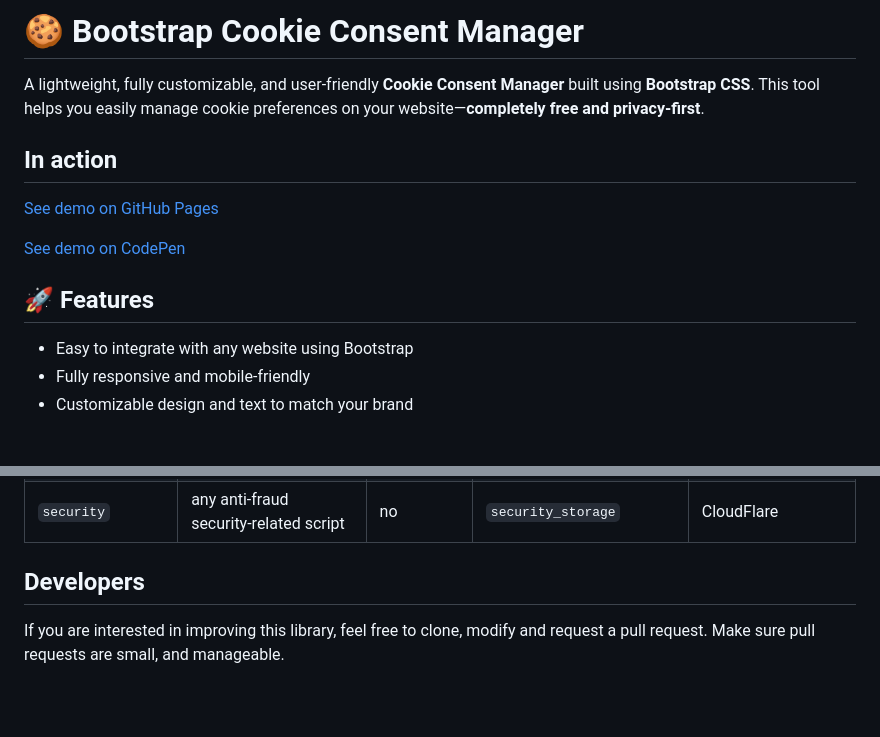
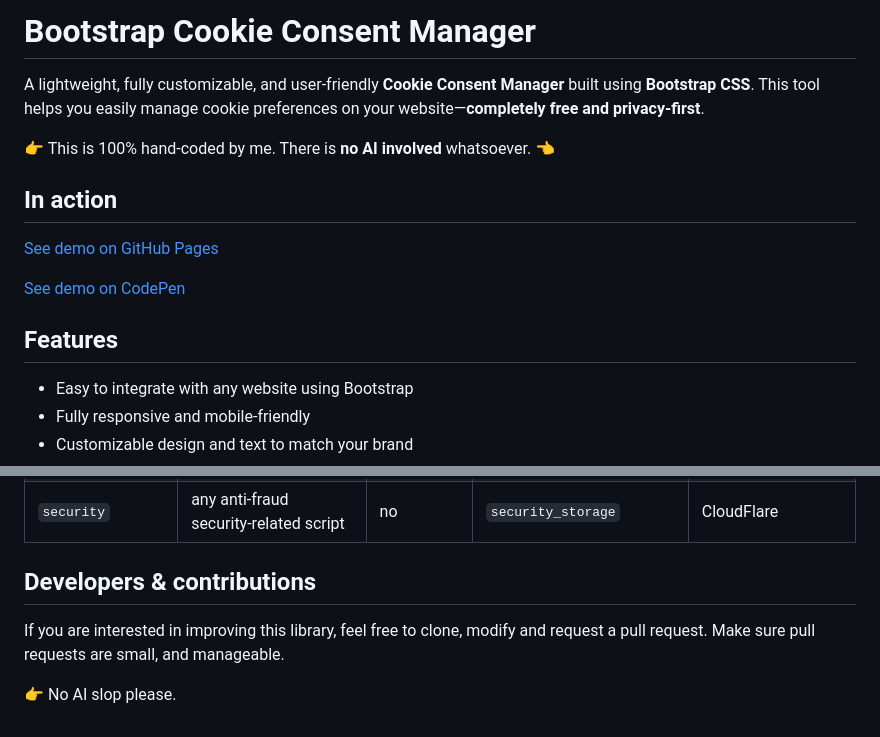
Before and after one commit to ashkan-ahmadi/bootstrap-cookie-consent-manager, a Markdown page: README.md, 2 parts joined by grey strips. GitHub-like rendering; blank space fills up the shorter version.

```diff
--- a/README.md
+++ b/README.md
@@ -1,6 +1,8 @@
-# 🍪 Bootstrap Cookie Consent Manager
+# Bootstrap Cookie Consent Manager
 
 A lightweight, fully customizable, and user-friendly **Cookie Consent Manager** built using **Bootstrap CSS**. This tool helps you easily manage cookie preferences on your website—**completely free and privacy-first**.
+
+👉 This is 100% hand-coded by me. There is **no AI involved** whatsoever. 👈
 
 ## In action
 
@@ -8,7 +10,7 @@ A lightweight, fully customizable, and user-friendly **Cookie Consent Manager**
 
 [See demo on CodePen](https://codepen.io/AshkanAhmadi/full/YPPBxjE)
 
-## 🚀 Features
+## Features
 
 - Easy to integrate with any website using Bootstrap
 - Fully responsive and mobile-friendly
@@ -215,6 +217,8 @@ Has to match one of these:
 | `personalization` | any script that relies on the user's browsing history or previous behavior              | yes                       | `personalization_storage`                              | Recommended Products based on Previous Visit             |
 | `security`        | any anti-fraud security-related script                                                  | no                        | `security_storage`                                     | CloudFlare                                               |
 
-## Developers
+## Developers & contributions
 
 If you are interested in improving this library, feel free to clone, modify and request a pull request. Make sure pull requests are small, and manageable.
+
+👉 No AI slop please.
```
